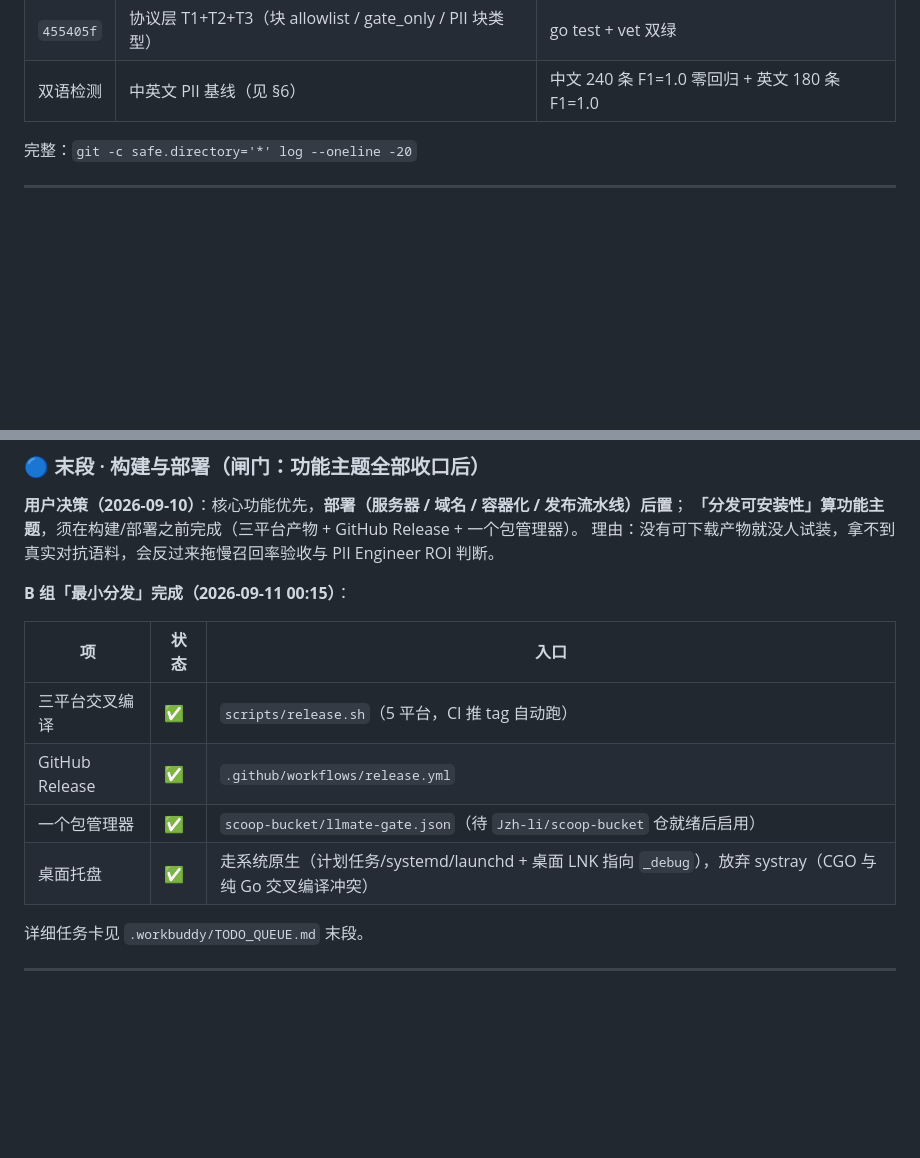
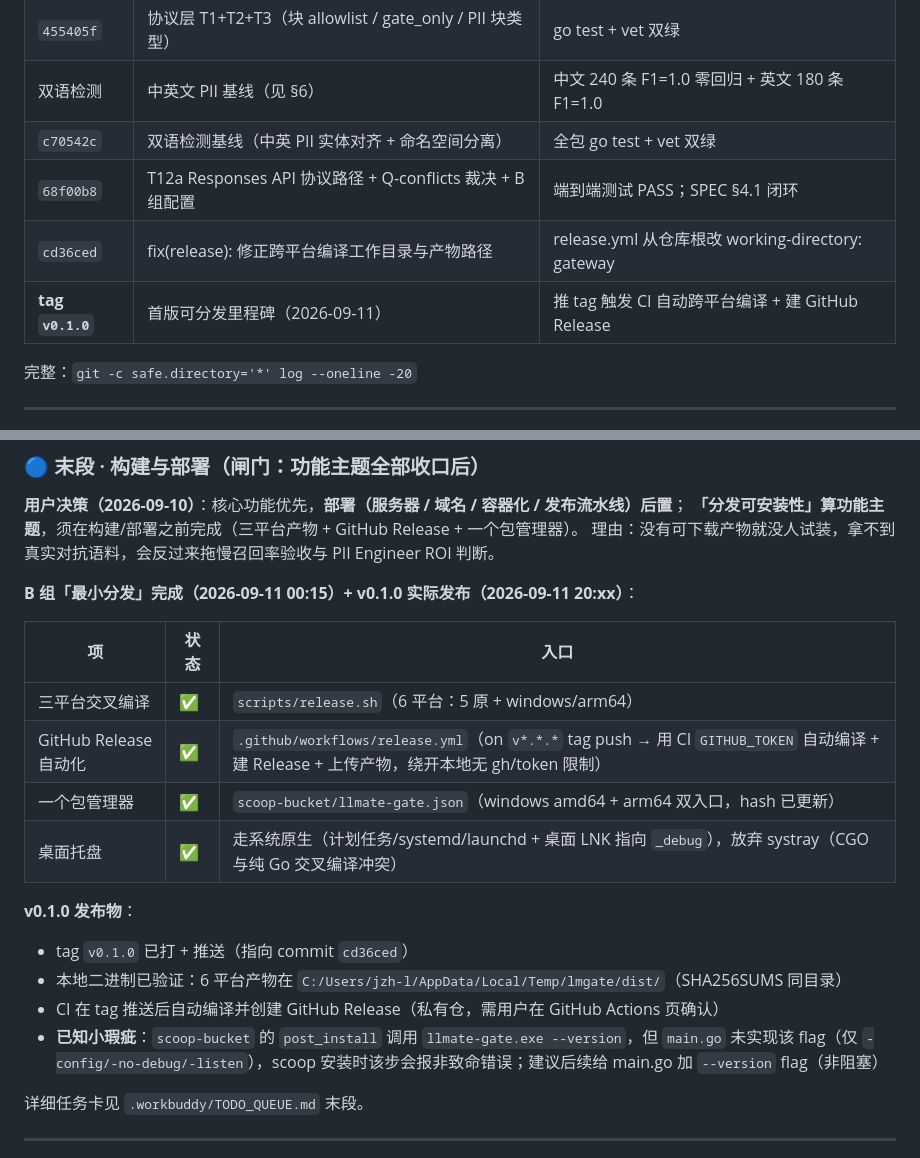
Before and after one commit to Jzh-li/LLMate-Gate, a Markdown page: HANDOFF.md, 2 parts joined by grey strips. GitHub-like rendering; blank space fills up the shorter version.

Commit message:
docs(handoff): 记录 T12a + Q-conflicts 闭环 + v0.1.0 发布状态
- §4 时间线追加 c70542c / 68f00b8 / cd36ced + tag v0.1.0
- §5 B 组状态更新：release 自动化已生效、scoop 双入口、已知 --version 瑕疵

```diff
--- a/HANDOFF.md
+++ b/HANDOFF.md
@@ -115,6 +115,10 @@ git -c safe.directory='*' push origin main
 | `8e29e0d` | DECISION §8 差异化清单（3 层 12 项） | 文档；含 4 空白 + 5 不做 |
 | `455405f` | 协议层 T1+T2+T3（块 allowlist / gate_only / PII 块类型） | go test + vet 双绿 |
 | 双语检测 | 中英文 PII 基线（见 §6） | 中文 240 条 F1=1.0 零回归 + 英文 180 条 F1=1.0 |
+| `c70542c` | 双语检测基线（中英 PII 实体对齐 + 命名空间分离） | 全包 go test + vet 双绿 |
+| `68f00b8` | T12a Responses API 协议路径 + Q-conflicts 裁决 + B 组配置 | 端到端测试 PASS；SPEC §4.1 闭环 |
+| `cd36ced` | fix(release): 修正跨平台编译工作目录与产物路径 | release.yml 从仓库根改 working-directory: gateway |
+| **tag `v0.1.0`** | 首版可分发里程碑（2026-09-11） | 推 tag 触发 CI 自动跨平台编译 + 建 GitHub Release |
 
 完整：`git -c safe.directory='*' log --oneline -20`
 
@@ -157,14 +161,20 @@ git -c safe.directory='*' push origin main
 **「分发可安装性」算功能主题**，须在构建/部署之前完成（三平台产物 + GitHub Release + 一个包管理器）。
 理由：没有可下载产物就没人试装，拿不到真实对抗语料，会反过来拖慢召回率验收与 PII Engineer ROI 判断。
 
-**B 组「最小分发」完成（2026-09-11 00:15）**：
+**B 组「最小分发」完成（2026-09-11 00:15）+ v0.1.0 实际发布（2026-09-11 20:xx）**：
 
 | 项 | 状态 | 入口 |
 |---|---|---|
-| 三平台交叉编译 | ✅ | `scripts/release.sh`（5 平台，CI 推 tag 自动跑） |
-| GitHub Release | ✅ | `.github/workflows/release.yml` |
-| 一个包管理器 | ✅ | `scoop-bucket/llmate-gate.json`（待 `Jzh-li/scoop-bucket` 仓就绪后启用） |
+| 三平台交叉编译 | ✅ | `scripts/release.sh`（6 平台：5 原 + windows/arm64） |
+| GitHub Release 自动化 | ✅ | `.github/workflows/release.yml`（on `v*.*.*` tag push → 用 CI `GITHUB_TOKEN` 自动编译 + 建 Release + 上传产物，绕开本地无 gh/token 限制） |
+| 一个包管理器 | ✅ | `scoop-bucket/llmate-gate.json`（windows amd64 + arm64 双入口，hash 已更新） |
 | 桌面托盘 | ✅ | 走系统原生（计划任务/systemd/launchd + 桌面 LNK 指向 `_debug`），放弃 systray（CGO 与纯 Go 交叉编译冲突） |
+
+**v0.1.0 发布物**：
+- tag `v0.1.0` 已打 + 推送（指向 commit `cd36ced`）
+- 本地二进制已验证：6 平台产物在 `C:/Users/jzh-l/AppData/Local/Temp/lmgate/dist/`（SHA256SUMS 同目录）
+- CI 在 tag 推送后自动编译并创建 GitHub Release（私有仓，需用户在 GitHub Actions 页确认）
+- **已知小瑕疵**：`scoop-bucket` 的 `post_install` 调用 `llmate-gate.exe --version`，但 `main.go` 未实现该 flag（仅 `-config/-no-debug/-listen`），scoop 安装时该步会报非致命错误；建议后续给 main.go 加 `--version` flag（非阻塞）
 
 详细任务卡见 `.workbuddy/TODO_QUEUE.md` 末段。
 
```
